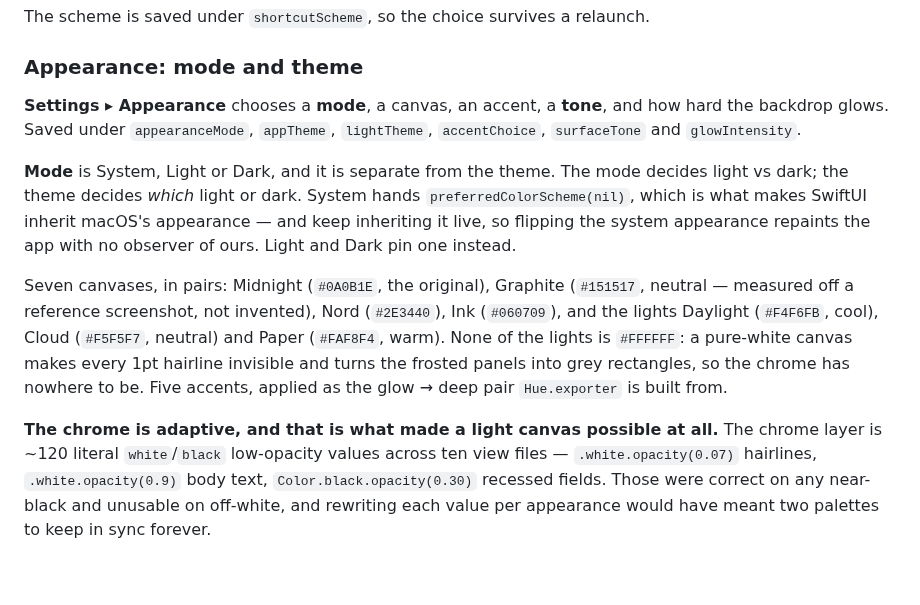
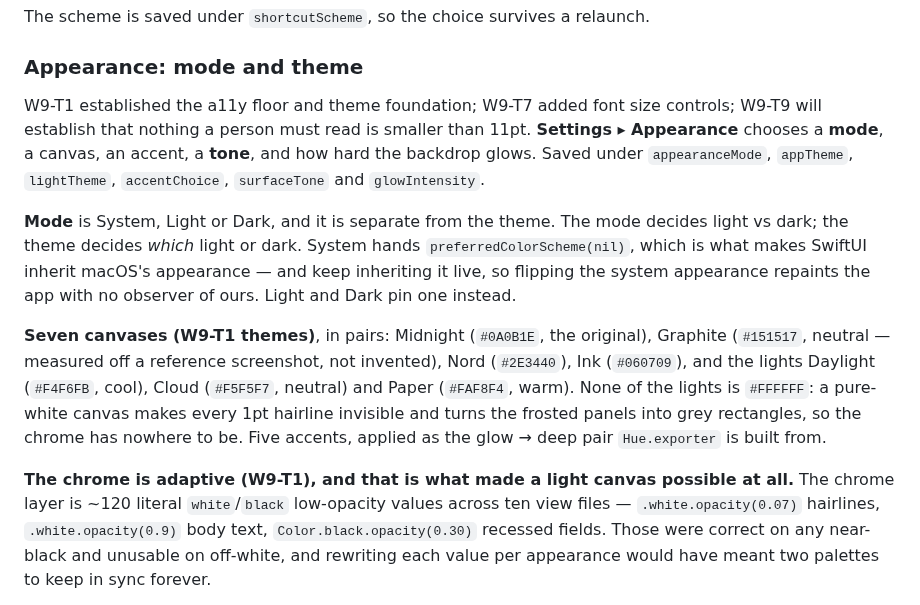
Before and after one commit to faisalcayunda/queryhive, a Markdown page: app/DESIGN.md, the part around one of its changes. Rendered like a GitHub page; blank space fills up the shorter version.

```diff
--- a/app/DESIGN.md
+++ b/app/DESIGN.md
@@ -339,23 +364,24 @@ The scheme is saved under `shortcutScheme`, so the choice survives a relaunch.
 
 ### Appearance: mode and theme
 
-**Settings ▸ Appearance** chooses a **mode**, a canvas, an accent, a **tone**, and how hard the
-backdrop glows. Saved under `appearanceMode`, `appTheme`, `lightTheme`, `accentChoice`,
-`surfaceTone` and `glowIntensity`.
+W9-T1 established the a11y floor and theme foundation; W9-T7 added font size controls; W9-T9 will
+establish that nothing a person must read is smaller than 11pt. **Settings ▸ Appearance** chooses
+a **mode**, a canvas, an accent, a **tone**, and how hard the backdrop glows. Saved under
+`appearanceMode`, `appTheme`, `lightTheme`, `accentChoice`, `surfaceTone` and `glowIntensity`.
 
 **Mode** is System, Light or Dark, and it is separate from the theme. The mode decides light vs
 dark; the theme decides *which* light or dark. System hands `preferredColorScheme(nil)`, which is
 what makes SwiftUI inherit macOS's appearance — and keep inheriting it live, so flipping the system
 appearance repaints the app with no observer of ours. Light and Dark pin one instead.
 
-Seven canvases, in pairs: Midnight (`#0A0B1E`, the original), Graphite (`#151517`, neutral —
+**Seven canvases (W9-T1 themes)**, in pairs: Midnight (`#0A0B1E`, the original), Graphite (`#151517`, neutral —
 measured off a reference screenshot, not invented), Nord (`#2E3440`), Ink (`#060709`), and the
 lights Daylight (`#F4F6FB`, cool), Cloud (`#F5F5F7`, neutral) and Paper (`#FAF8F4`, warm). None of
 the lights is `#FFFFFF`: a pure-white canvas makes every 1pt hairline invisible and turns the
 frosted panels into grey rectangles, so the chrome has nowhere to be. Five accents, applied as the
 glow → deep pair `Hue.exporter` is built from.
 
-**The chrome is adaptive, and that is what made a light canvas possible at all.** The chrome layer
+**The chrome is adaptive (W9-T1), and that is what made a light canvas possible at all.** The chrome layer
 is ~120 literal `white`/`black` low-opacity values across ten view files — `.white.opacity(0.07)`
 hairlines, `.white.opacity(0.9)` body text, `Color.black.opacity(0.30)` recessed fields. Those were
 correct on any near-black and unusable on off-white, and rewriting each value per appearance would
```
Also changed, not shown: other parts of app/DESIGN.md (+52 -27 lines), PROGRESS.md (+8 -0 lines).
